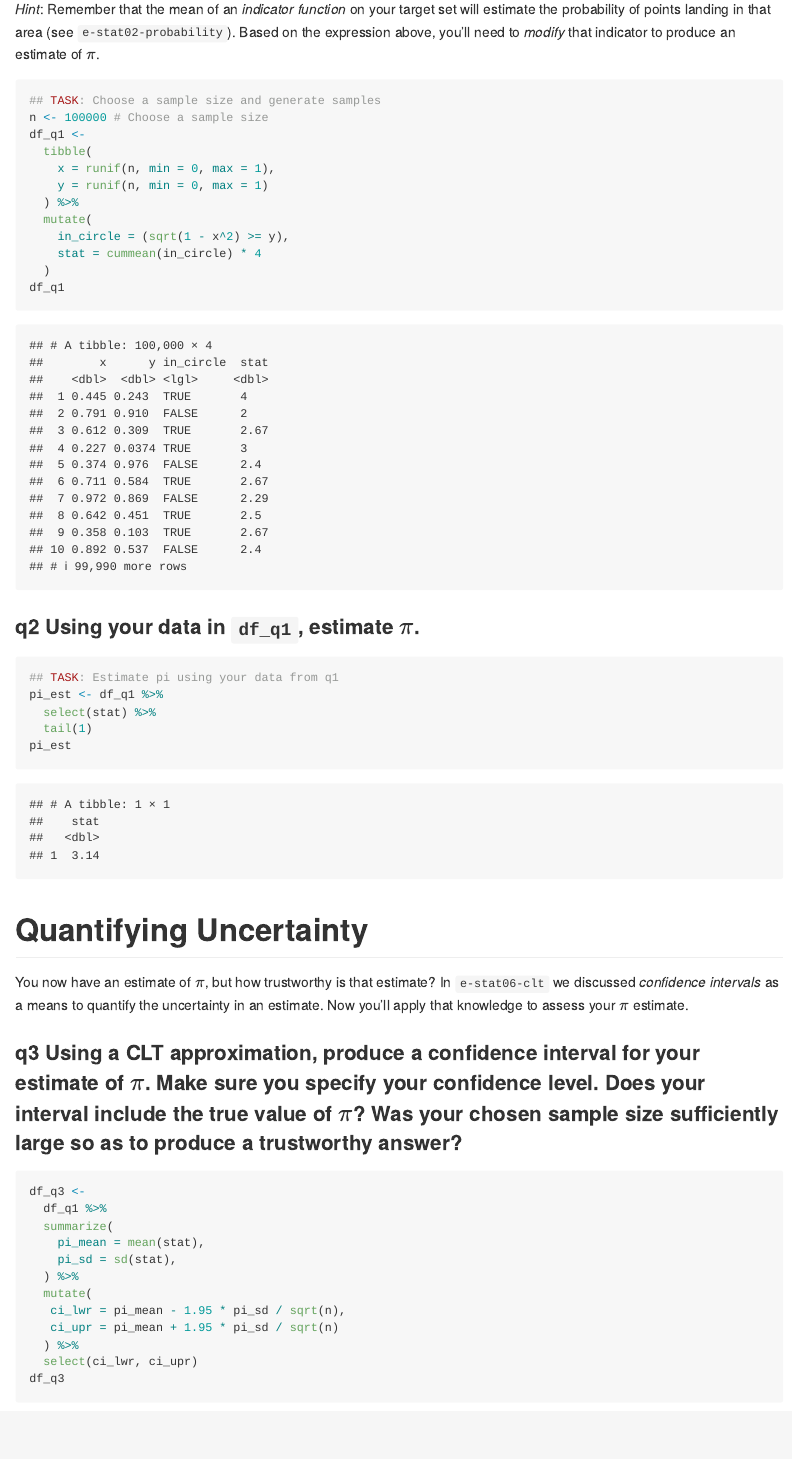
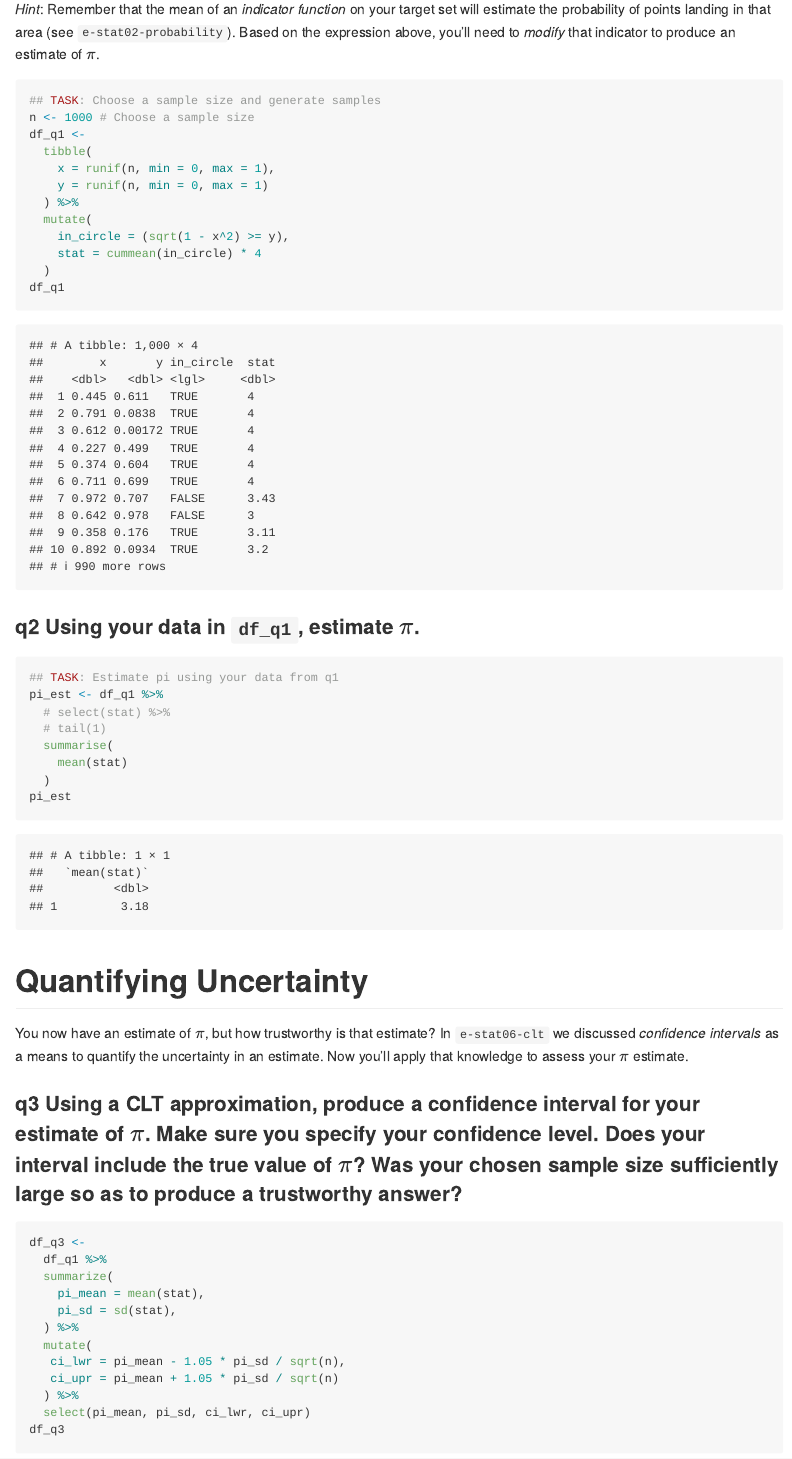
Before and after one commit to lilibaker/data-science-S2023, an R Markdown document (challenges/c07-monte-carlo-assignment.Rmd): the page in a window 1100 px wide, from 4110 px down. Rendered offline with R 4.5, knitr and Pandoc, with nearby package versions; code that draws random numbers runs with fixed seeds of ours.

Commit message:
Change sample size

````diff
--- a/challenges/c07-monte-carlo-assignment.Rmd
+++ b/challenges/c07-monte-carlo-assignment.Rmd
@@ -101,7 +101,7 @@ Remember in `e-stat02-probability` we learned how to estimate probabilities as t
 
 ```{r q1-task}
 ## TASK: Choose a sample size and generate samples
-n <- 100000 # Choose a sample size
+n <- 1000 # Choose a sample size
 df_q1 <-
   tibble(
     x = runif(n, min = 0, max = 1),
@@ -119,8 +119,11 @@ df_q1
 ```{r q2-task}
 ## TASK: Estimate pi using your data from q1
 pi_est <- df_q1 %>%
-  select(stat) %>%
-  tail(1)
+  # select(stat) %>%
+  # tail(1)
+  summarise(
+    mean(stat)
+  )
 pi_est
 ```
 
@@ -139,10 +142,10 @@ df_q3 <-
     pi_sd = sd(stat),
   ) %>%
   mutate(
-   ci_lwr = pi_mean - 1.95 * pi_sd / sqrt(n),
-   ci_upr = pi_mean + 1.95 * pi_sd / sqrt(n)
+   ci_lwr = pi_mean - 1.05 * pi_sd / sqrt(n),
+   ci_upr = pi_mean + 1.05 * pi_sd / sqrt(n)
   ) %>%
-  select(ci_lwr, ci_upr)
+  select(pi_mean, pi_sd, ci_lwr, ci_upr)
 df_q3
 ```
 
````
